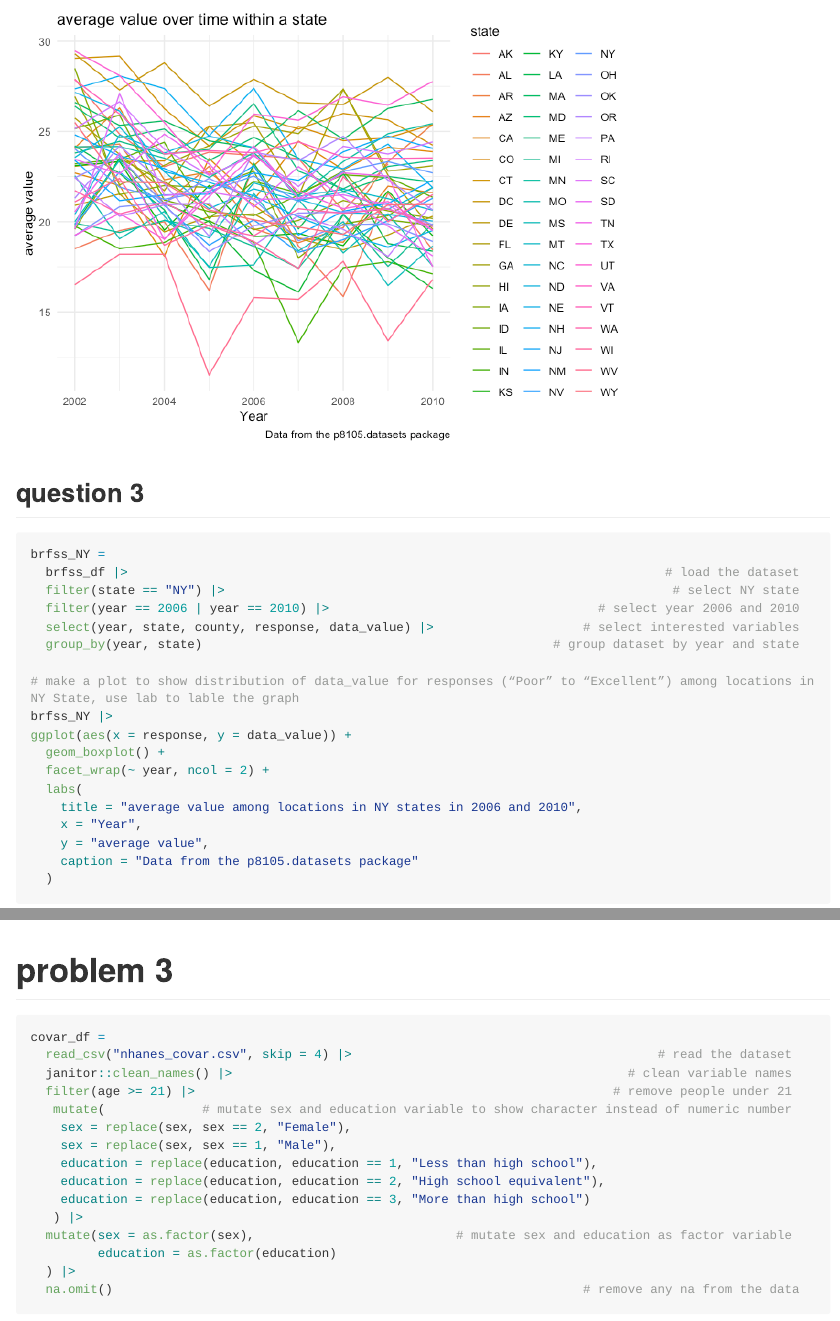
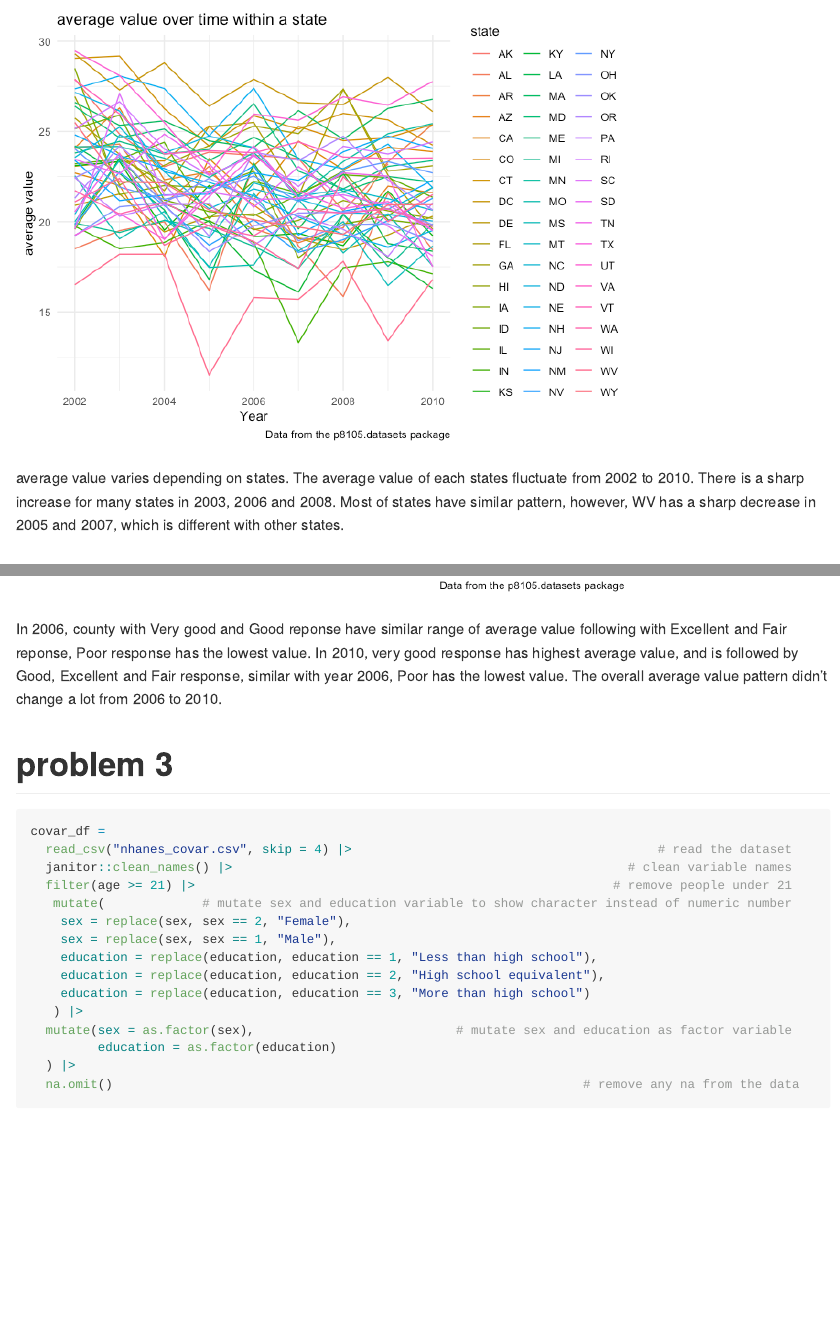
Before and after one commit to jl6648/P8105_hw3_jl6648, an R Markdown document (P8105_hw3_jl6648.Rmd): the page in a window 1100 px wide, from 5000 px down, and a second part further down, joined at a grey line. The pictures show the output file P8105_hw3_jl6648.md that the author committed with the source, drawn offline in the style of GitHub; long lines of code are wrapped.

Commit message:
add description to problem 2

````diff
--- a/P8105_hw3_jl6648.Rmd
+++ b/P8105_hw3_jl6648.Rmd
@@ -135,6 +135,8 @@ ggplot(aes(x = year, y = avg_data, color = state)) +
   theme_minimal()                                                     # make the background looks clear
 ```
 
+average value varies depending on states. The average value of each states fluctuate from 2002 to 2010. There is a sharp increase for many states in 2003, 2006 and 2008. Most of states have similar pattern, however, WV has a sharp decrease in 2005 and 2007, which is different with other states.
+
 ## question 3
 ```{r}
 brfss_NY =
@@ -156,6 +158,8 @@ ggplot(aes(x = response, y = data_value)) +
     caption = "Data from the p8105.datasets package"
   )
 ```
+
+In 2006, county with Very good and Good reponse have similar range of average value following with Excellent and Fair reponse, Poor response has the lowest value. In 2010, very good response has highest average value, and is followed by Good, Excellent and Fair response, similar with year 2006, Poor has the lowest value. The overall average value pattern didn't change a lot from 2006 to 2010.
 
 # problem 3
 ```{r, message=FALSE}
````
Also changed, not shown: P8105_hw3_jl6648.md.
